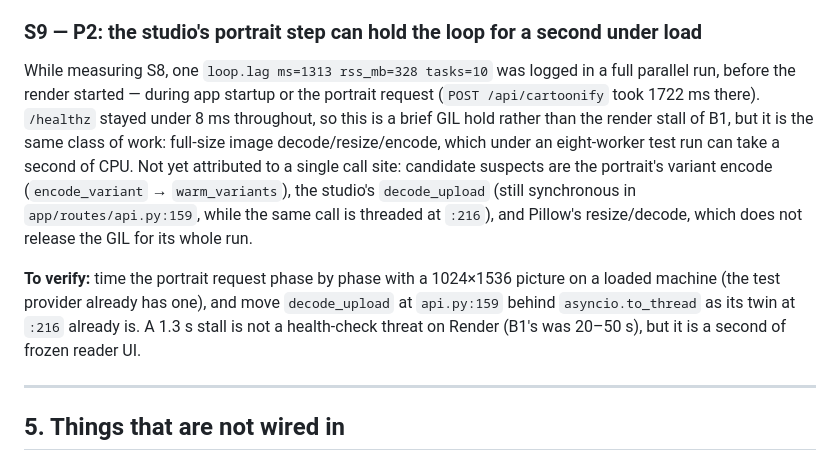
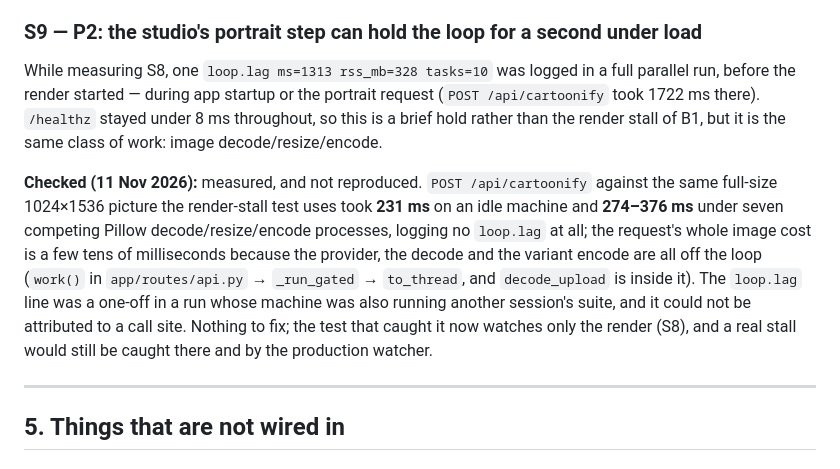
Before and after one commit to SYKhayyat/jack-and-the-beanstalk-book, a Markdown page: AUDIT.md, the part around the change. GitHub-like rendering.

Commit message:
docs(audit): record S9 as measured and not reproduced
The one loop.lag ms=1313 from a full parallel run was not the portrait step:
with the render-stall test's own 1024x1536 picture, POST /api/cartoonify takes
231 ms idle and 274-376 ms with seven Pillow workers competing, and logs no lag
at all — its decode, provider call and variant encode are all off the loop. Left
on record with the measurement so the next reader does not chase it again.

closes comtai#70

🤖 Generated with Codebuff
Co-Authored-By: Codebuff <noreply@codebuff.com>

```diff
--- a/AUDIT.md
+++ b/AUDIT.md
@@ -276,9 +276,9 @@ The full suite did not complete in 400 s here, while the app's own mock books ar
 **Done (11 Nov 2026):** the suite's wall time was disk time, not CPU time. Every SQLite commit is an fsync of the rollback journal — measured at ~80 ms here — and a mock book makes about 245 of them (a page save, two variant writes, twenty-one prompt appends, a verdict, a status tick), so a single book test spent 19.8 s of its 21 s waiting for the disk. SQLite now opens in WAL mode with `synchronous=NORMAL` and a 15 s `busy_timeout` (`configure_sqlite`, `app/db.py`); Postgres is untouched. One book test went 18 s → 5 s, and the full suite 285 s → 199 s wall (1248 s CPU, 8 workers, on a machine also running another agent's suite). The same change removes the suite's “database is locked” flake: 20 page threads writing at once is now a queue, and the test that hit the old 5 s timeout no longer can (B13 records the book that lost). The timing test's loop watch now starts at the render rather than at app boot, because a single `loop.lag ms=1313` logged during startup/the portrait step made a green suite red under load (S9 files the observation). Parallelism was already there — the Makefile has run `-n auto --dist loadscope` since before the audit; B5's mock fix (already done) had removed the 3× redraw cost.
 
 ### S9 — P2: the studio's portrait step can hold the loop for a second under load
-While measuring S8, one `loop.lag ms=1313 rss_mb=328 tasks=10` was logged in a full parallel run, before the render started — during app startup or the portrait request (`POST /api/cartoonify` took 1722 ms there). `/healthz` stayed under 8 ms throughout, so this is a brief GIL hold rather than the render stall of B1, but it is the same class of work: full-size image decode/resize/encode, which under an eight-worker test run can take a second of CPU. Not yet attributed to a single call site: candidate suspects are the portrait's variant encode (`encode_variant` → `warm_variants`), the studio's `decode_upload` (still synchronous in `app/routes/api.py:159`, while the same call is threaded at `:216`), and Pillow's resize/decode, which does not release the GIL for its whole run.
+While measuring S8, one `loop.lag ms=1313 rss_mb=328 tasks=10` was logged in a full parallel run, before the render started — during app startup or the portrait request (`POST /api/cartoonify` took 1722 ms there). `/healthz` stayed under 8 ms throughout, so this is a brief hold rather than the render stall of B1, but it is the same class of work: image decode/resize/encode.
 
-**To verify:** time the portrait request phase by phase with a 1024×1536 picture on a loaded machine (the test provider already has one), and move `decode_upload` at `api.py:159` behind `asyncio.to_thread` as its twin at `:216` already is. A 1.3 s stall is not a health-check threat on Render (B1's was 20–50 s), but it is a second of frozen reader UI.
+**Checked (11 Nov 2026):** measured, and not reproduced. `POST /api/cartoonify` against the same full-size 1024×1536 picture the render-stall test uses took **231 ms** on an idle machine and **274–376 ms** under seven competing Pillow decode/resize/encode processes, logging no `loop.lag` at all; the request's whole image cost is a few tens of milliseconds because the provider, the decode and the variant encode are all off the loop (`work()` in `app/routes/api.py` → `_run_gated` → `to_thread`, and `decode_upload` is inside it). The `loop.lag` line was a one-off in a run whose machine was also running another session's suite, and it could not be attributed to a call site. Nothing to fix; the test that caught it now watches only the render (S8), and a real stall would still be caught there and by the production watcher.
 
 ---
 
```
